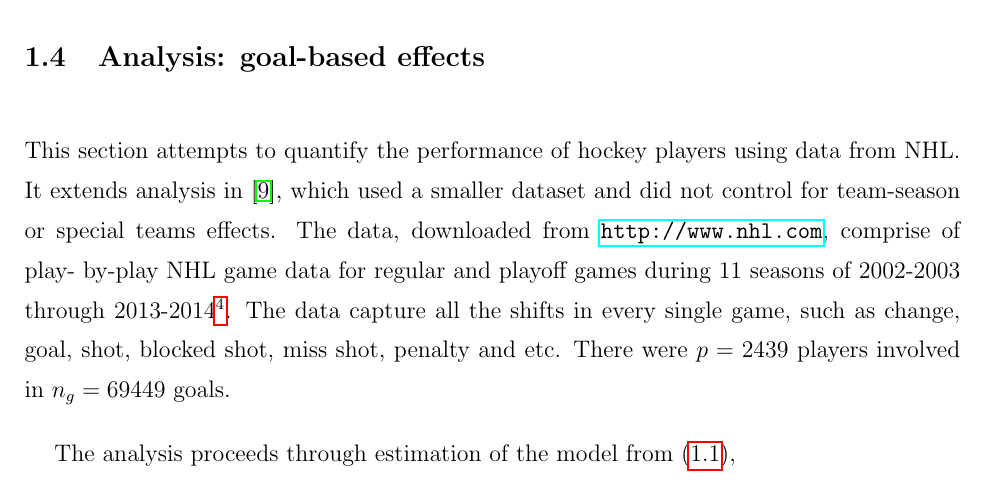
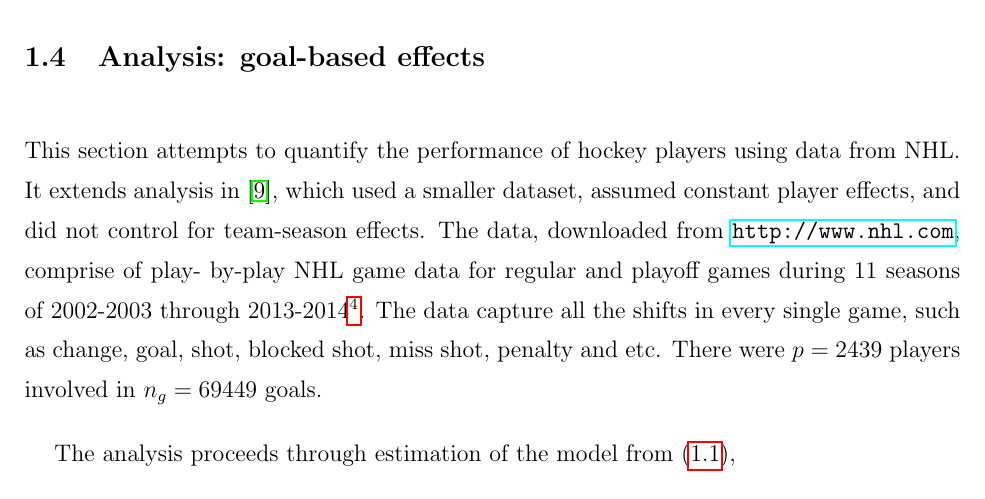
Before and after one commit to TaddyLab/hockey, a LaTeX book (docs/crcpaper/book.tex, which reads docs/crcpaper/hockey.tex): part of page 17 of 30, cut so that both start at the same text. The pictures show the PDF file docs/crcpaper/book.pdf that the author committed with the source.

Commit message:
small fix

```diff
--- a/docs/crcpaper/hockey.tex
+++ b/docs/crcpaper/hockey.tex
@@ -474,7 +474,7 @@ is interpretable as Bayesian posterior maximization.
 
 This section attempts to quantify the performance of hockey players using data
 from NHL. It extends  analysis in \cite{gramacy:jensen:taddy:2013}, which used
-a smaller dataset and did not control for team-season or special teams
+a smaller dataset, assumed constant player effects, and did not control for team-season
 effects. The data, downloaded from \url{http://www.nhl.com}, comprise of play-
 by-play NHL game data for regular and playoff games during $11$ seasons of
 2002-2003 through 2013-2014\footnote{Season 2004-2005 was a lockout that
```
Also changed, not shown: docs/crcpaper/book.pdf.
